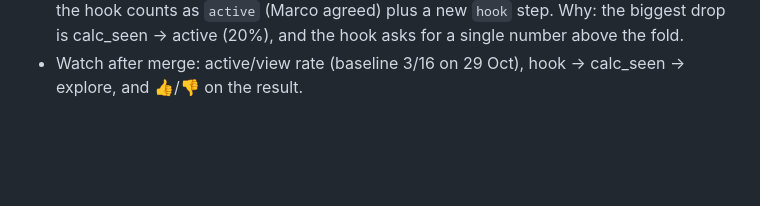
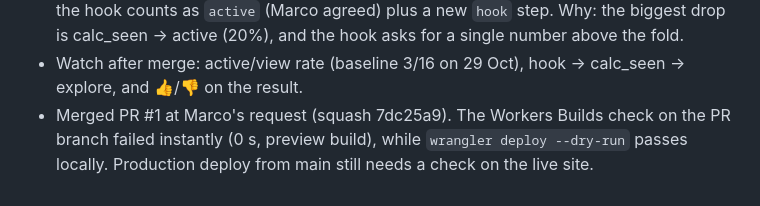
Before and after one commit to marcocast/youretfplan, a Markdown page: growth/log.md, the part around the change. Rendered like a GitHub page; blank space fills up the shorter version.

Commit message:
Growth log: PR #1 merged
Co-Authored-By: Claude Opus 5.5 <noreply@anthropic.com>
Claude-Session: https://claude.ai/code/session_01MP4LsNzU3QhSbMQkBewSPW

```diff
--- a/growth/log.md
+++ b/growth/log.md
@@ -26,3 +26,4 @@ One dated entry per daily growth session. Newest at the bottom.
 - Feedback: 3 votes on "is this result clear?": 2 👍 (IT, mobile), 1 👎 (EN, mobile, DE), no comments.
 - **Change (PR, needs Marco):** Marco decided to use the /v2/ hook as the top of the main page, with no age (5/10/20 years, default 10), and the full calculator below. [PR #1](https://github.com/marcocast/youretfplan/pull/1). Moving the hook counts as `active` (Marco agreed) plus a new `hook` step. Why: the biggest drop is calc_seen → active (20%), and the hook asks for a single number above the fold.
 - Watch after merge: active/view rate (baseline 3/16 on 29 Oct), hook → calc_seen → explore, and 👍/👎 on the result.
+- Merged PR #1 at Marco's request (squash 7dc25a9). The Workers Builds check on the PR branch failed instantly (0 s, preview build), while `wrangler deploy --dry-run` passes locally. Production deploy from main still needs a check on the live site.
```
